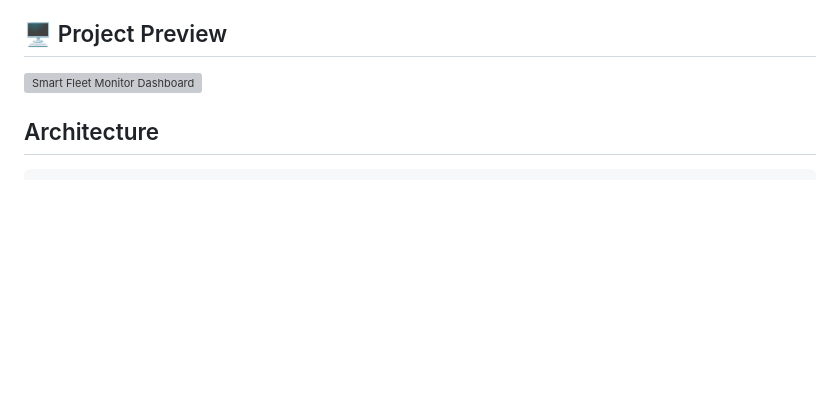
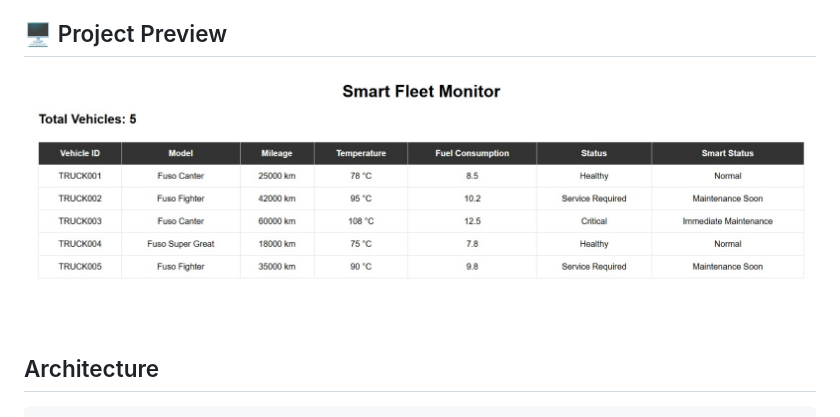
Before and after one commit to Brindhaa-S-M/smart-fleet-monitor, a Markdown page: README.md, the part around the change. GitHub-like rendering; blank space fills up the shorter version; grey boxes are pictures that could not be loaded.

Commit message:
Fix README screenshot path

```diff
--- a/README.md
+++ b/README.md
@@ -34,7 +34,7 @@ Smart Fleet Monitor provides a centralized web dashboard for viewing and monitor
 - Visual Studio Code
 
 ## 🖥️ Project Preview
-![Smart Fleet Monitor Dashboard](screenshots/dashboard.png.jpeg)
+![Smart Fleet Monitor Dashboard](screenshots/dashboard.png)
 
 ## Architecture
                     Vehicle Dataset
```
